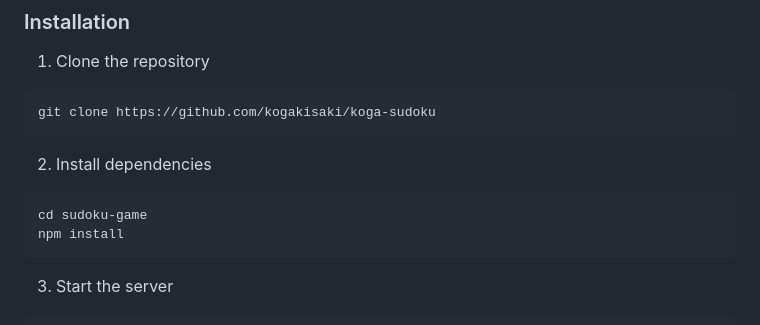
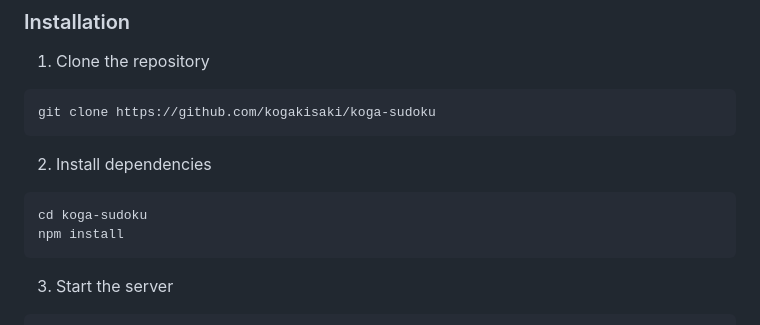
Before and after one commit to kogakisaki/koga-sudoku, a Markdown page: README.md, the part around the change. Drawn GitHub-style.

Commit message:
docs: fix docs

````diff
--- a/README.md
+++ b/README.md
@@ -69,7 +69,7 @@ git clone https://github.com/kogakisaki/koga-sudoku
 2. Install dependencies
 
 ```bash
-cd sudoku-game
+cd koga-sudoku
 npm install
 ```
 
````
